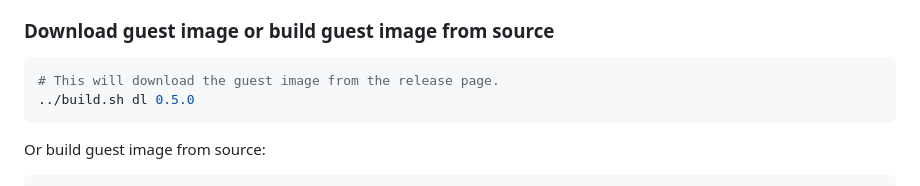
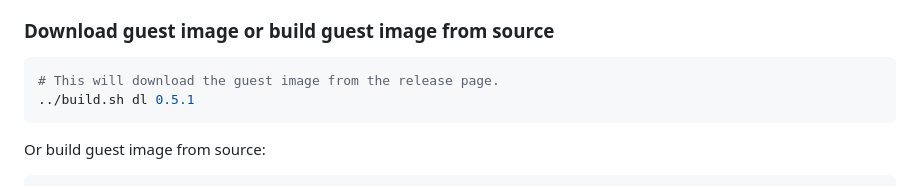
Before and after one commit to Phala-Network/dstack, a Markdown page: README.md, the part around the change. Drawn GitHub-style.

Commit message:
Update to v0.5.1 in README

````diff
--- a/README.md
+++ b/README.md
@@ -97,7 +97,7 @@ certs  images  dstack-kms  kms.toml  run  dstack-vmm  vmm.toml  dstack-gateway
 
 ```bash
 # This will download the guest image from the release page.
-../build.sh dl 0.5.0
+../build.sh dl 0.5.1
 ```
 
 Or build guest image from source:
````
